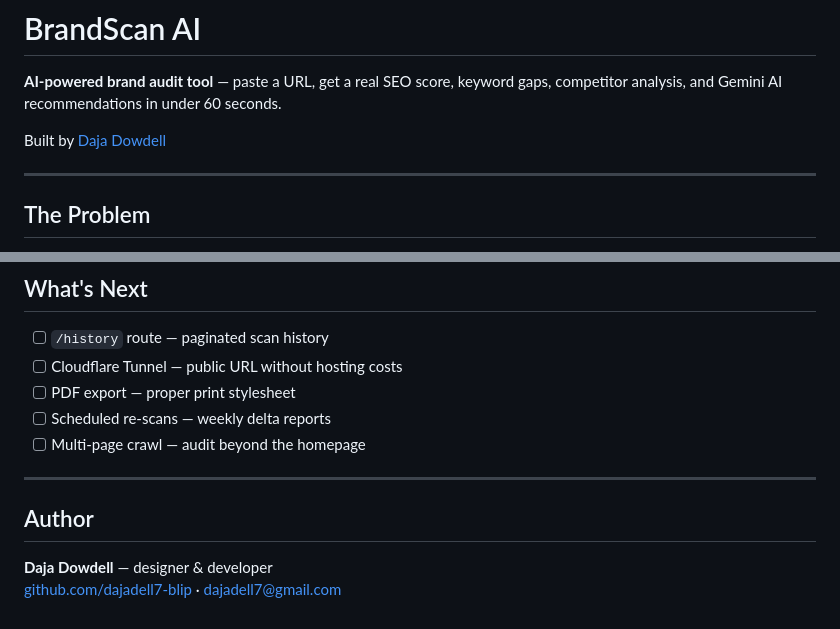
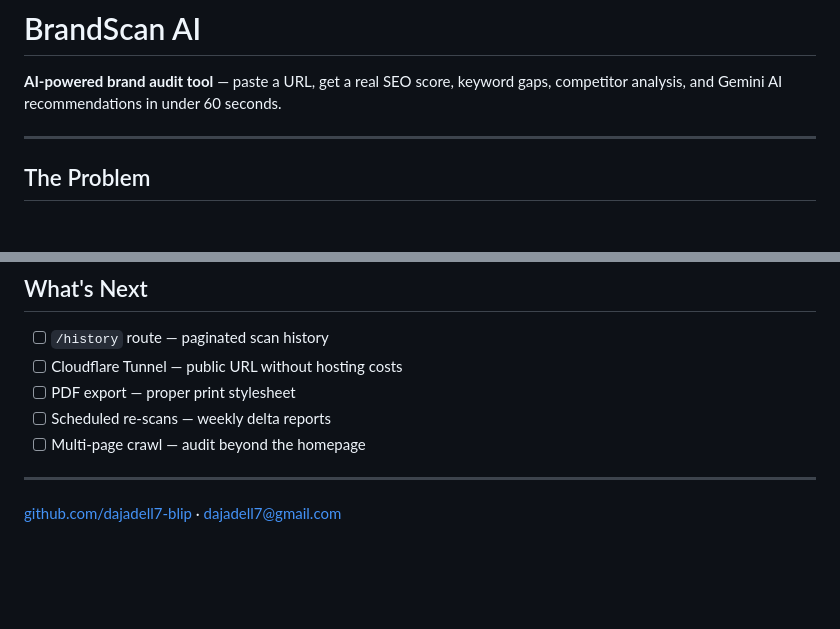
Before and after one commit to dajadell7-blip/Brandscan.ai, a Markdown page: README.md, 2 parts joined by grey strips. GitHub-like rendering; blank space fills up the shorter version.

Commit message:
Remove author details from README
Removed author section and related information from README.

```diff
--- a/README.md
+++ b/README.md
@@ -1,8 +1,6 @@
 # BrandScan AI
 
 **AI-powered brand audit tool** — paste a URL, get a real SEO score, keyword gaps, competitor analysis, and Gemini AI recommendations in under 60 seconds.
-
-Built by [Daja Dowdell](https://github.com/dajadell7-blip)
 
 ---
 
@@ -119,7 +117,4 @@ DATABASE_URL=postgresql://user:pass@localhost/brandscan
 
 ---
 
-## Author
-
-**Daja Dowdell** — designer & developer
 [github.com/dajadell7-blip](https://github.com/dajadell7-blip) · [dajadell7@gmail.com](mailto:dajadell7@gmail.com)
```
